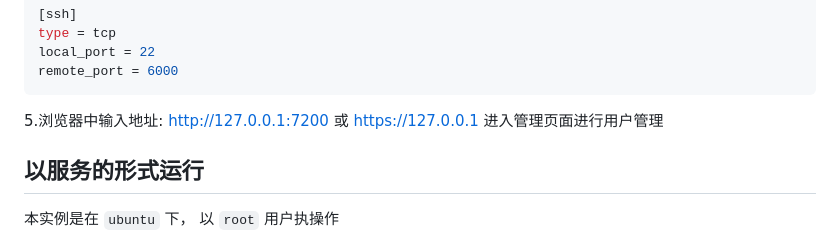
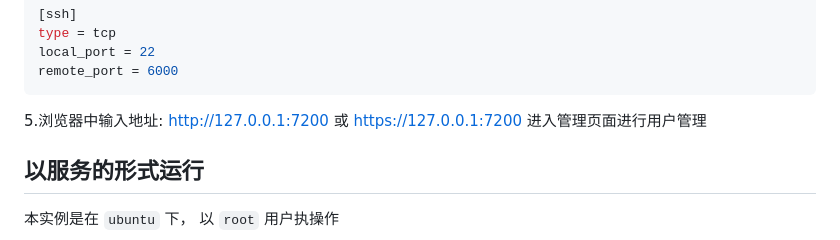
Before and after one commit to yhl452493373/frps-panel, a Markdown page: README_zh.md, the part around the change. Drawn GitHub-style.

````diff
--- a/README_zh.md
+++ b/README_zh.md
@@ -139,7 +139,7 @@ local_port = 22
 remote_port = 6000
 ```
 
-5.浏览器中输入地址: http://127.0.0.1:7200 或 https://127.0.0.1 进入管理页面进行用户管理
+5.浏览器中输入地址: http://127.0.0.1:7200 或 https://127.0.0.1:7200 进入管理页面进行用户管理
 
 ## 以服务的形式运行
 
````
